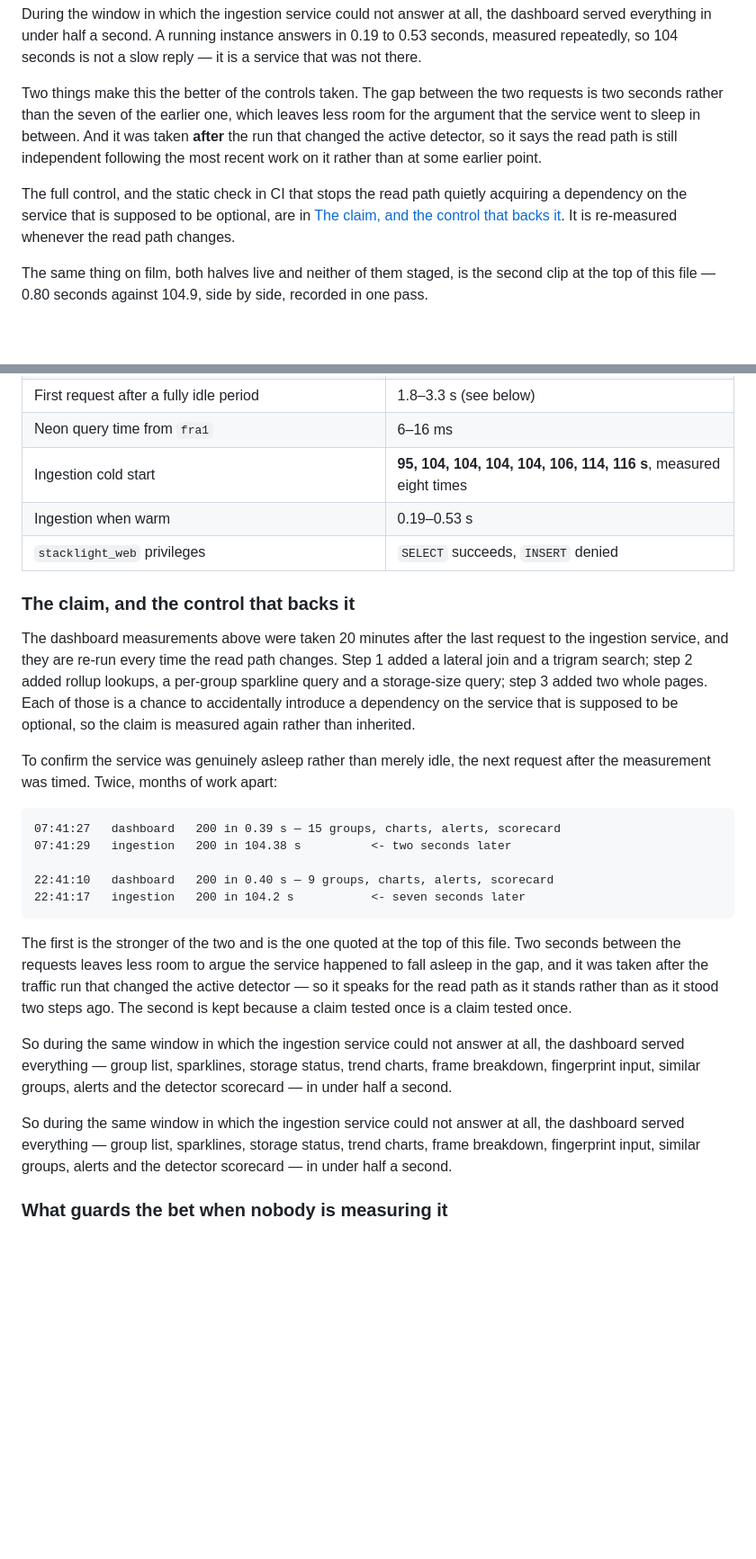
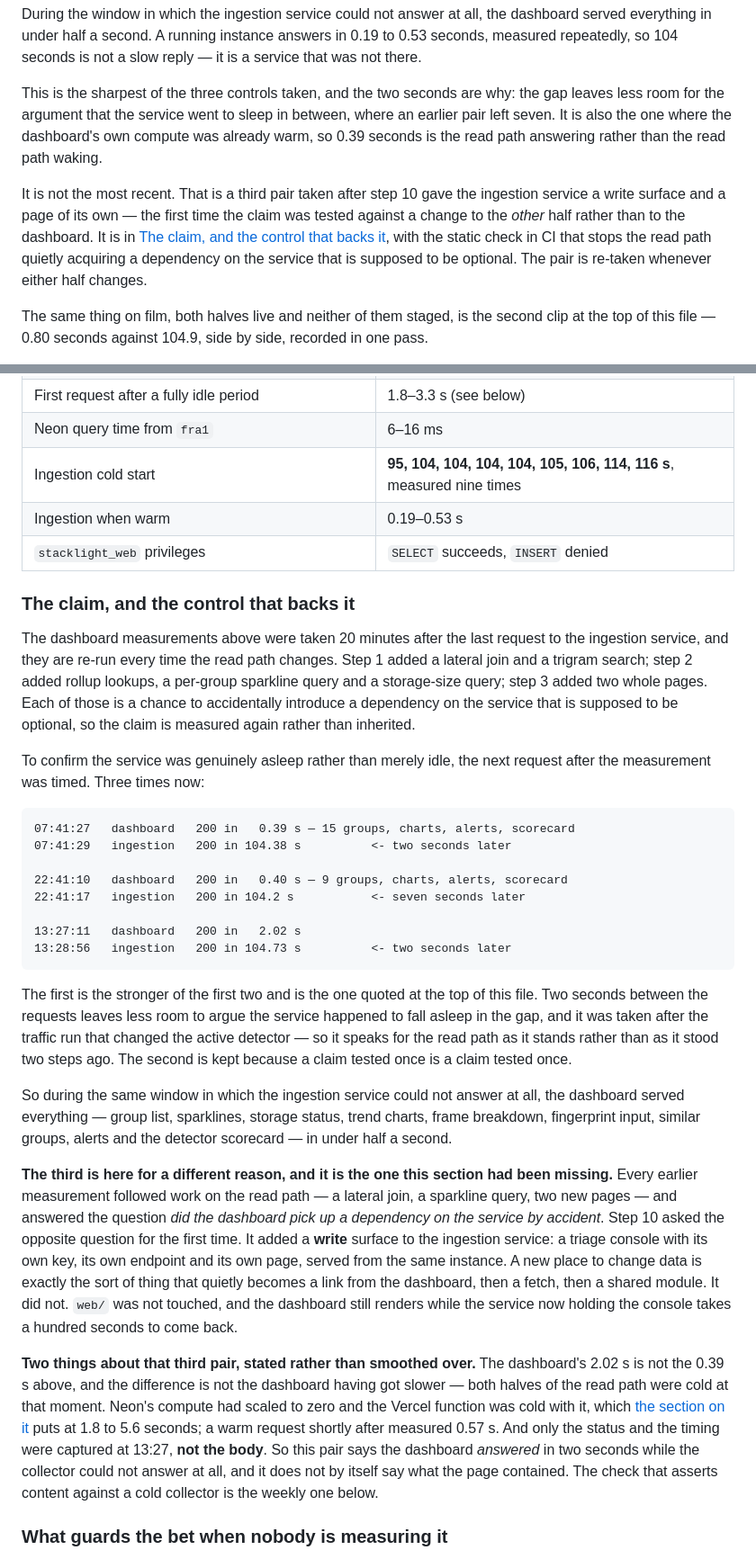
Before and after one commit to YusufKosarDev/stacklight, a Markdown page: README.md, 2 parts joined by grey strips. Shown at 90% size. GitHub-like rendering; blank space fills up the shorter version.

Commit message:
docs: record the control taken after the write side grew
A third pair for the control table, and it answers a question the first two
could not.

  13:27:11   dashboard   200 in   2.02 s
  13:28:56   ingestion   200 in 104.73 s

Every earlier measurement followed work on the read path -- a lateral join, a
sparkline query, two new pages -- and asked whether the dashboard had picked up a
dependency on the ingestion service by accident. Step 10 asked the opposite. It
put a write surface on that service: a triage console with its own key, its own
endpoint and its own page, served from the same instance. A new place to change
data is exactly the sort of thing that becomes a link from the dashboard, then a
fetch, then a shared module. It did not. web/ was not touched and the read path
still answers while the service now holding the console needs a hundred seconds
to come back.

Two seconds between the requests, which is the tight version of this control
rather than the seven-second one. The collector had been left alone for
twenty-two minutes against a fifteen-minute idle timeout, and the sweep window
was clear -- the previous run was half an hour earlier and the next was two hours
out.

Both caveats are written down rather than smoothed over. The 2.02 s is not the
0.39 s the file quotes at the top, and the difference is not the dashboard having
got slower: Neon's compute had scaled to zero and the Vercel function was cold
with it, which this file already puts at 1.8 to 5.6 seconds. A warm request
shortly after measured 0.57 s. And only the status and the timing were captured
at 13:27, not the body, so the pair says the dashboard answered while the
collector could not, and does not by itself say what the page contained. The
check that asserts content against a cold collector is the weekly one.

Cold starts are nine measurements now rather than eight, and 105 seconds lands
inside the existing spread. Nothing on record has come in under 95.

Also corrects the top of the file, which claimed the quoted pair was taken after
the most recent work on the read path. It no longer is. It is still the sharpest
of the three, and now says so for the reason that is actually true: the two-second
gap, and a dashboard whose own compute was already warm.

And removes a paragraph that appeared twice in a row in this section.

````diff
--- a/README.md
+++ b/README.md
@@ -126,17 +126,20 @@ dashboard served everything in under half a second. A running instance answers i
 0.19 to 0.53 seconds, measured repeatedly, so 104 seconds is not a slow reply —
 it is a service that was not there.
 
-Two things make this the better of the controls taken. The gap between the two
-requests is two seconds rather than the seven of the earlier one, which leaves
-less room for the argument that the service went to sleep in between. And it was
-taken **after** the run that changed the active detector, so it says the read path
-is still independent following the most recent work on it rather than at some
-earlier point.
-
-The full control, and the static check in CI that stops the read path quietly
-acquiring a dependency on the service that is supposed to be optional, are in
-[The claim, and the control that backs it](#the-claim-and-the-control-that-backs-it).
-It is re-measured whenever the read path changes.
+This is the sharpest of the three controls taken, and the two seconds are why:
+the gap leaves less room for the argument that the service went to sleep in
+between, where an earlier pair left seven. It is also the one where the
+dashboard's own compute was already warm, so 0.39 seconds is the read path
+answering rather than the read path waking.
+
+It is not the most recent. That is a third pair taken after step 10 gave the
+ingestion service a write surface and a page of its own — the first time the
+claim was tested against a change to the *other* half rather than to the
+dashboard. It is in
+[The claim, and the control that backs it](#the-claim-and-the-control-that-backs-it),
+with the static check in CI that stops the read path quietly acquiring a
+dependency on the service that is supposed to be optional. The pair is re-taken
+whenever either half changes.
 
 The same thing on film, both halves live and neither of them staged, is the
 second clip at the top of this file — 0.80 seconds against 104.9, side by side,
@@ -1430,7 +1433,7 @@ missing is not the mechanism but traffic with a shape that trips it.
 | *(the four rows above predate the redesign; re-measured below)* | |
 | First request after a fully idle period | 1.8–3.3 s (see below) |
 | Neon query time from `fra1` | 6–16 ms |
-| Ingestion cold start | **95, 104, 104, 104, 104, 106, 114, 116 s**, measured eight times |
+| Ingestion cold start | **95, 104, 104, 104, 104, 105, 106, 114, 116 s**, measured nine times |
 | Ingestion when warm | 0.19–0.53 s |
 | `stacklight_web` privileges | `SELECT` succeeds, `INSERT` denied |
 
@@ -1445,18 +1448,21 @@ that is supposed to be optional, so the claim is measured again rather than
 inherited.
 
 To confirm the service was genuinely asleep rather than merely idle, the next
-request after the measurement was timed. Twice, months of work apart:
-
-```
-07:41:27   dashboard   200 in 0.39 s — 15 groups, charts, alerts, scorecard
+request after the measurement was timed. Three times now:
+
+```
+07:41:27   dashboard   200 in   0.39 s — 15 groups, charts, alerts, scorecard
 07:41:29   ingestion   200 in 104.38 s          <- two seconds later
 
-22:41:10   dashboard   200 in 0.40 s — 9 groups, charts, alerts, scorecard
+22:41:10   dashboard   200 in   0.40 s — 9 groups, charts, alerts, scorecard
 22:41:17   ingestion   200 in 104.2 s           <- seven seconds later
-```
-
-The first is the stronger of the two and is the one quoted at the top of this
-file. Two seconds between the requests leaves less room to argue the service
+
+13:27:11   dashboard   200 in   2.02 s
+13:28:56   ingestion   200 in 104.73 s          <- two seconds later
+```
+
+The first is the stronger of the first two and is the one quoted at the top of
+this file. Two seconds between the requests leaves less room to argue the service
 happened to fall asleep in the gap, and it was taken after the traffic run that
 changed the active detector — so it speaks for the read path as it stands rather
 than as it stood two steps ago. The second is kept because a claim tested once is
@@ -1467,10 +1473,27 @@ the dashboard served everything — group list, sparklines, storage status, tren
 charts, frame breakdown, fingerprint input, similar groups, alerts and the
 detector scorecard — in under half a second.
 
-So during the same window in which the ingestion service could not answer at all,
-the dashboard served everything — group list, sparklines, storage status, trend
-charts, frame breakdown, fingerprint input, similar groups, alerts and the
-detector scorecard — in under half a second.
+**The third is here for a different reason, and it is the one this section had
+been missing.** Every earlier measurement followed work on the read path — a
+lateral join, a sparkline query, two new pages — and answered the question *did
+the dashboard pick up a dependency on the service by accident*. Step 10 asked the
+opposite question for the first time. It added a **write** surface to the
+ingestion service: a triage console with its own key, its own endpoint and its own
+page, served from the same instance. A new place to change data is exactly the
+sort of thing that quietly becomes a link from the dashboard, then a fetch, then a
+shared module. It did not. `web/` was not touched, and the dashboard still renders
+while the service now holding the console takes a hundred seconds to come back.
+
+**Two things about that third pair, stated rather than smoothed over.** The
+dashboard's 2.02 s is not the 0.39 s above, and the difference is not the
+dashboard having got slower — both halves of the read path were cold at that
+moment. Neon's compute had scaled to zero and the Vercel function was cold with
+it, which [the section on it](#the-read-path-has-its-own-cold-start-and-it-is-not-free)
+puts at 1.8 to 5.6 seconds; a warm request shortly after measured 0.57 s. And only
+the status and the timing were captured at 13:27, **not the body**. So this pair
+says the dashboard *answered* in two seconds while the collector could not answer
+at all, and it does not by itself say what the page contained. The check that
+asserts content against a cold collector is the weekly one below.
 
 ### What guards the bet when nobody is measuring it
 
````
Also changed, not shown: other parts of README.md (+1 -1 lines).
